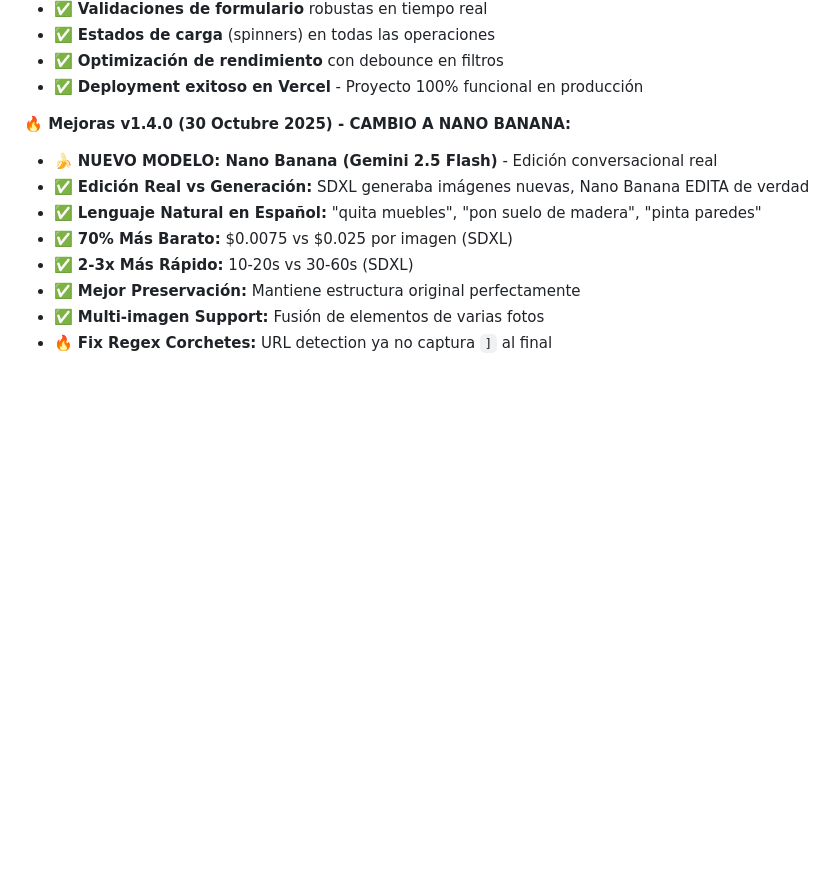
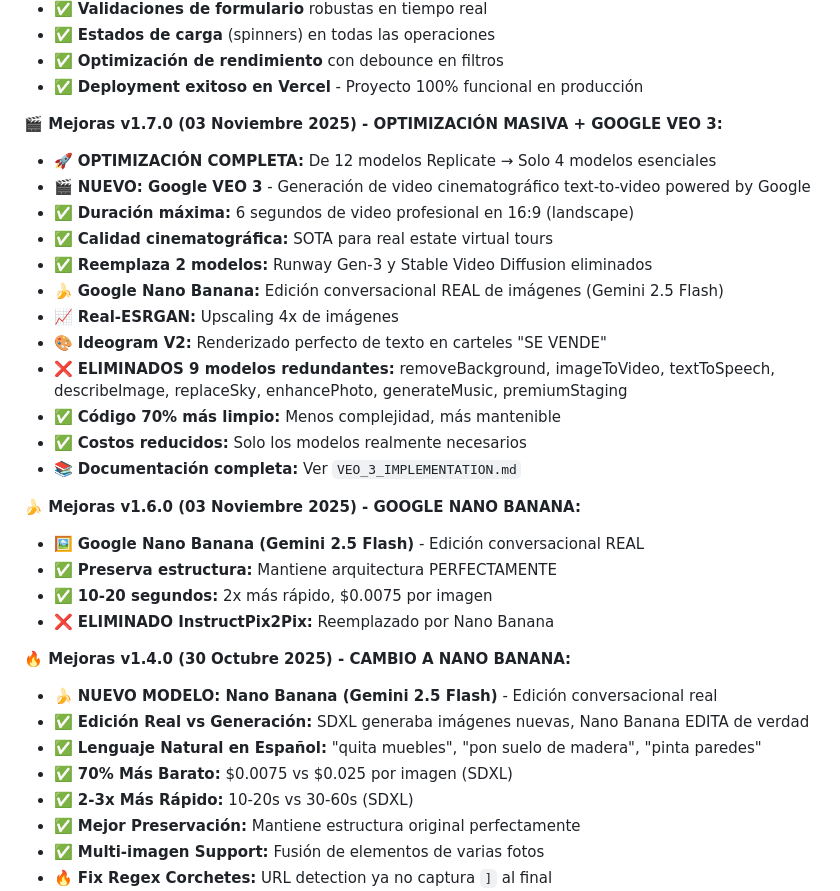
Before and after one commit to Samuelwoody/domus-ia, a Markdown page: README.md, the part around the change. GitHub-like rendering; blank space fills up the shorter version.

```diff
--- a/README.md
+++ b/README.md
@@ -39,6 +39,26 @@
 - ✅ **Estados de carga** (spinners) en todas las operaciones
 - ✅ **Optimización de rendimiento** con debounce en filtros
 - ✅ **Deployment exitoso en Vercel** - Proyecto 100% funcional en producción
+
+**🎬 Mejoras v1.7.0 (03 Noviembre 2025) - OPTIMIZACIÓN MASIVA + GOOGLE VEO 3:**
+- 🚀 **OPTIMIZACIÓN COMPLETA:** De 12 modelos Replicate → Solo 4 modelos esenciales
+- 🎬 **NUEVO: Google VEO 3** - Generación de video cinematográfico text-to-video powered by Google
+- ✅ **Duración máxima:** 6 segundos de video profesional en 16:9 (landscape)
+- ✅ **Calidad cinematográfica:** SOTA para real estate virtual tours
+- ✅ **Reemplaza 2 modelos:** Runway Gen-3 y Stable Video Diffusion eliminados
+- 🍌 **Google Nano Banana:** Edición conversacional REAL de imágenes (Gemini 2.5 Flash)
+- 📈 **Real-ESRGAN:** Upscaling 4x de imágenes
+- 🎨 **Ideogram V2:** Renderizado perfecto de texto en carteles "SE VENDE"
+- ❌ **ELIMINADOS 9 modelos redundantes:** removeBackground, imageToVideo, textToSpeech, describeImage, replaceSky, enhancePhoto, generateMusic, premiumStaging
+- ✅ **Código 70% más limpio:** Menos complejidad, más mantenible
+- ✅ **Costos reducidos:** Solo los modelos realmente necesarios
+- 📚 **Documentación completa:** Ver `VEO_3_IMPLEMENTATION.md`
+
+**🍌 Mejoras v1.6.0 (03 Noviembre 2025) - GOOGLE NANO BANANA:**
+- 🖼️ **Google Nano Banana (Gemini 2.5 Flash)** - Edición conversacional REAL
+- ✅ **Preserva estructura:** Mantiene arquitectura PERFECTAMENTE
+- ✅ **10-20 segundos:** 2x más rápido, $0.0075 por imagen
+- ❌ **ELIMINADO InstructPix2Pix:** Reemplazado por Nano Banana
 
 **🔥 Mejoras v1.4.0 (30 Octubre 2025) - CAMBIO A NANO BANANA:**
 - 🍌 **NUEVO MODELO: Nano Banana (Gemini 2.5 Flash)** - Edición conversacional real
```
